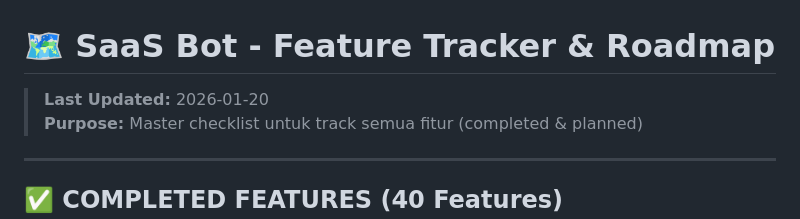
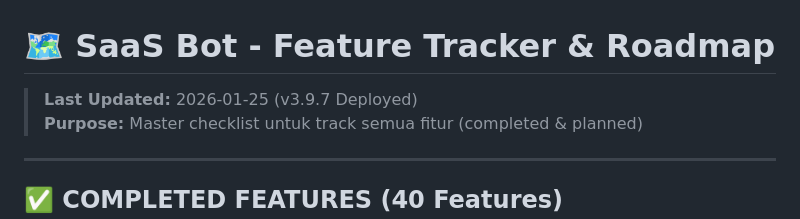
Before and after one commit to dpdumkm-stack/saas-bot, a Markdown page: ROADMAP.md, the part around the change. Drawn GitHub-style.

Commit message:
docs: Update ROADMAP.md with v3.9.7 deployment timestamp

```diff
--- a/ROADMAP.md
+++ b/ROADMAP.md
@@ -1,6 +1,6 @@
 # 🗺️ SaaS Bot - Feature Tracker & Roadmap
 
-> **Last Updated:** 2026-01-20
+> **Last Updated:** 2026-01-25 (v3.9.7 Deployed)
 > **Purpose:** Master checklist untuk track semua fitur (completed & planned)
 
 ---
```
